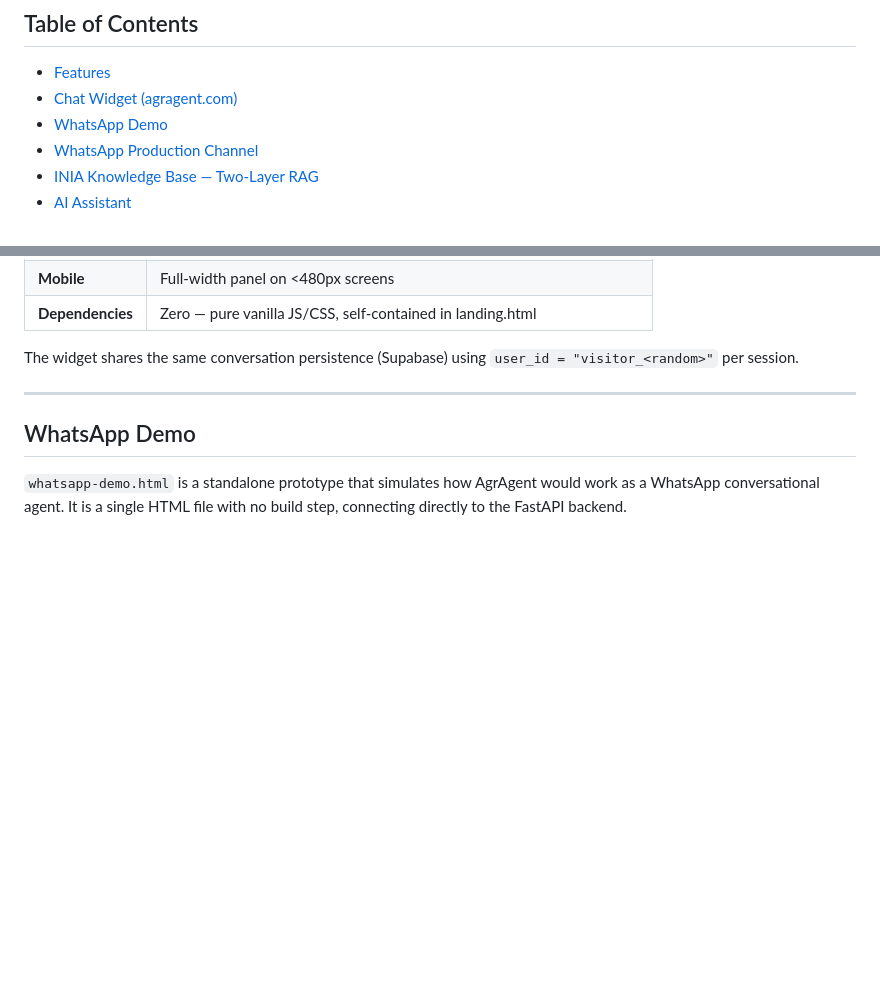
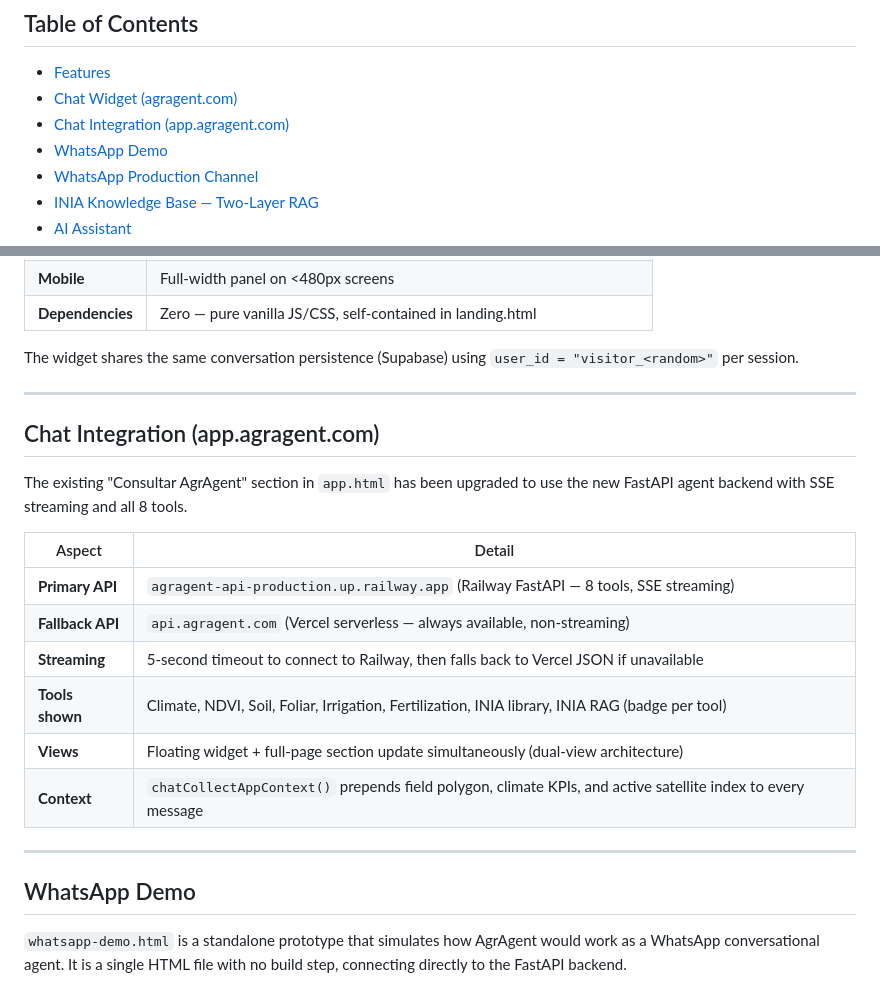
Before and after one commit to fjaltimiras/agragent, a Markdown page: README.md, 2 parts joined by grey strips. GitHub-like rendering; blank space fills up the shorter version.

Commit message:
Docs: add Chat Integration section, update status
- README: new section documenting app.agragent.com chat upgrade
  (Railway SSE primary, Vercel fallback, 8 tools, dual-view)
- CLAUDE.md: status section updated with all recent work
  (app.html streaming, landing features tabs, INIA logos, EBI local image)

```diff
--- a/README.md
+++ b/README.md
@@ -12,6 +12,7 @@ Developed as part of a PhD research project in Computer Science at the Pontifici
 
 - [Features](#features)
 - [Chat Widget (agragent.com)](#chat-widget-agragentcom)
+- [Chat Integration (app.agragent.com)](#chat-integration-appagragentcom)
 - [WhatsApp Demo](#whatsapp-demo)
 - [WhatsApp Production Channel](#whatsapp-production-channel-meta-cloud-api)
 - [INIA Knowledge Base — Two-Layer RAG](#inia-knowledge-base--two-layer-rag)
@@ -215,6 +216,21 @@ A self-contained floating chat widget injected into `landing.html`, connecting v
 | **Dependencies** | Zero — pure vanilla JS/CSS, self-contained in landing.html |
 
 The widget shares the same conversation persistence (Supabase) using `user_id = "visitor_<random>"` per session.
+
+---
+
+## Chat Integration (app.agragent.com)
+
+The existing "Consultar AgrAgent" section in `app.html` has been upgraded to use the new FastAPI agent backend with SSE streaming and all 8 tools.
+
+| Aspect | Detail |
+|---|---|
+| **Primary API** | `agragent-api-production.up.railway.app` (Railway FastAPI — 8 tools, SSE streaming) |
+| **Fallback API** | `api.agragent.com` (Vercel serverless — always available, non-streaming) |
+| **Streaming** | 5-second timeout to connect to Railway, then falls back to Vercel JSON if unavailable |
+| **Tools shown** | Climate, NDVI, Soil, Foliar, Irrigation, Fertilization, INIA library, INIA RAG (badge per tool) |
+| **Views** | Floating widget + full-page section update simultaneously (dual-view architecture) |
+| **Context** | `chatCollectAppContext()` prepends field polygon, climate KPIs, and active satellite index to every message |
 
 ---
 
```
